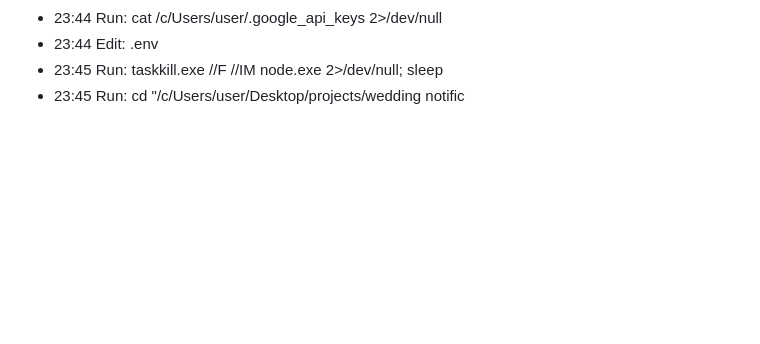
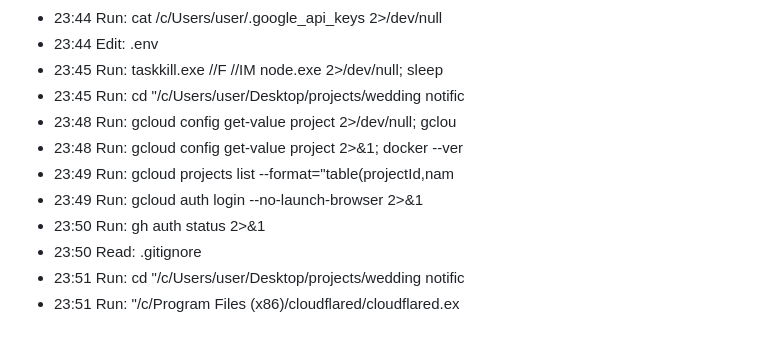
Before and after one commit to elad-refoua/wedding-notification, a Markdown page: .claude/session-log.md, the part around the change. Drawn GitHub-style; blank space fills up the shorter version.

Commit message:
Auto-save: 2026-03-14 23:51

```diff
--- a/.claude/session-log.md
+++ b/.claude/session-log.md
@@ -480,3 +480,11 @@ content = open('/tmp/gemin
 - 23:44 Edit: .env
 - 23:45 Run: taskkill.exe //F //IM node.exe 2>/dev/null; sleep
 - 23:45 Run: cd "/c/Users/user/Desktop/projects/wedding notific
+- 23:48 Run: gcloud config get-value project 2>/dev/null; gclou
+- 23:48 Run: gcloud config get-value project 2>&1; docker --ver
+- 23:49 Run: gcloud projects list --format="table(projectId,nam
+- 23:49 Run: gcloud auth login --no-launch-browser 2>&1
+- 23:50 Run: gh auth status 2>&1
+- 23:50 Read: .gitignore
+- 23:51 Run: cd "/c/Users/user/Desktop/projects/wedding notific
+- 23:51 Run: "/c/Program Files (x86)/cloudflared/cloudflared.ex
```
